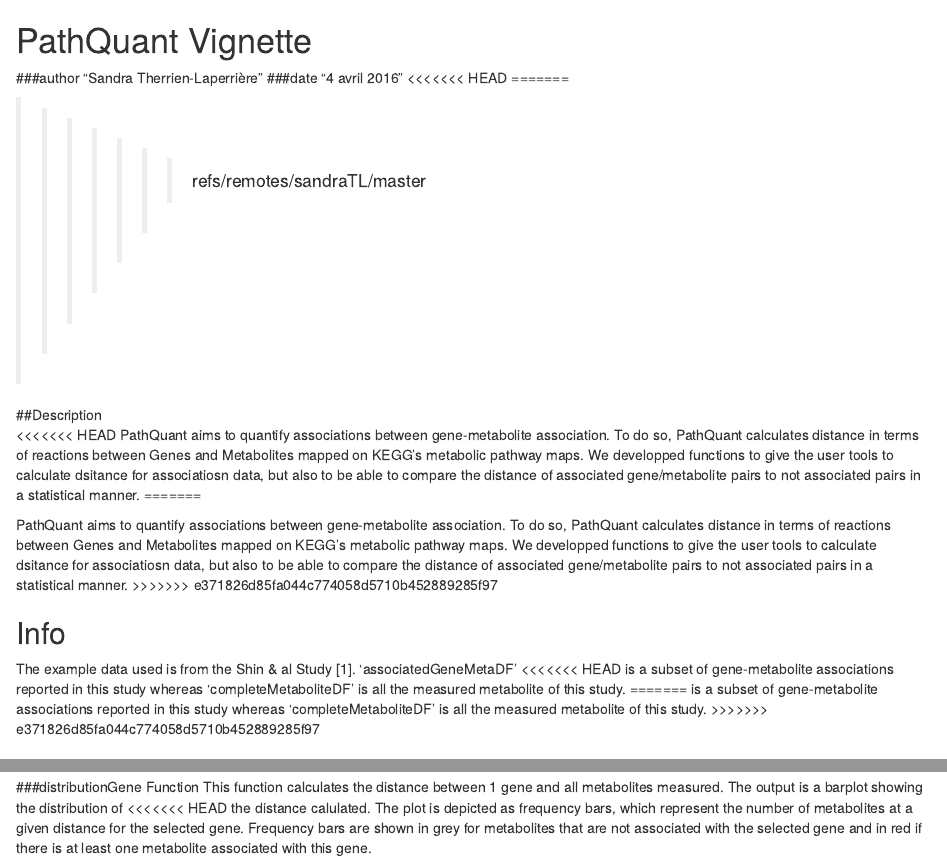
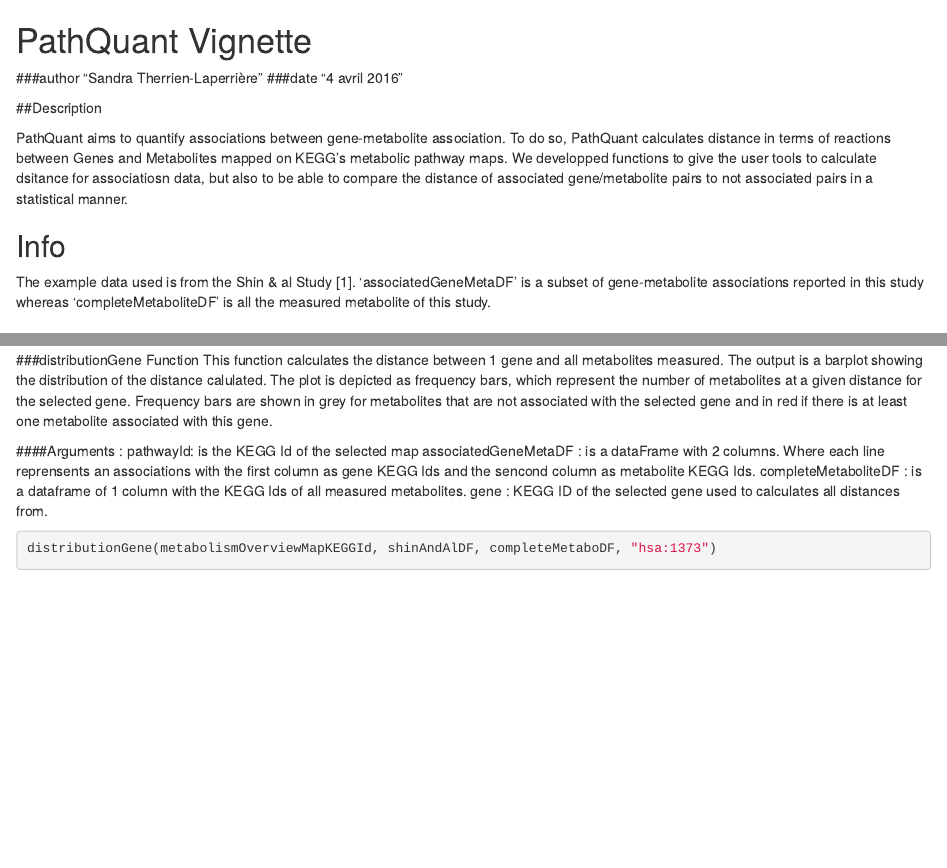
Before and after one commit to sandraTL/PathQuant, an R Markdown document (vignettes/vignette.Rmd): the page in a window 1100 px wide, from its top, and a second part further down, joined at a grey line. Rendered offline with R 4.5, knitr and Pandoc, with nearby package versions; some code elsewhere in the file could not run offline.

Commit message:
merge des conflits

```diff
--- a/R/barplotFunction.R
+++ b/R/barplotFunction.R
@@ -25,12 +25,9 @@
 #' @examples distributionGene(metabolismOverviewMapKEGGId,
 #' shinAndAlDF, completeMetaboDF, "hsa:1373")
 
-<<<<<<< HEAD
-distanceGeneToAllMetabolite <- function(pathwayId, data,metabolite, gene){
-=======
-distributionGene <- function(pathwayId, data,
-                            metabolite, gene){
->>>>>>> refs/remotes/sandraTL/master
+
+distributionGene <- function(pathwayId, data, metabolite, gene){
+
 
     pathwayId <- gsub("hsa:", "hsa", pathwayId)
     mError1 <-"error in metabolite, please input a dataframe of 1
--- a/vignettes/vignette.Rmd
+++ b/vignettes/vignette.Rmd
@@ -2,39 +2,22 @@
 # PathQuant Vignette
 ###author "Sandra Therrien-Laperrière"
 ###date "4 avril 2016"
-<<<<<<< HEAD
-=======
 
 
->>>>>>> refs/remotes/sandraTL/master
+##Description
 
-##Description
-<<<<<<< HEAD
 PathQuant aims to quantify associations between gene-metabolite association.
 To do so, PathQuant calculates distance in terms of reactions between Genes and
 Metabolites mapped on KEGG's metabolic pathway maps. We developped functions to
 give the user tools to calculate dsitance for associatiosn data, but also to be
 able to compare the distance of associated gene/metabolite pairs to not
 associated pairs in a statistical manner.
-=======
-
-PathQuant aims to quantify associations between gene-metabolite association.
-To do so, PathQuant calculates distance in terms of reactions
-between Genes and Metabolites mapped on KEGG's metabolic pathway maps. We
-developped functions to give the user tools to calculate dsitance for
-associatiosn data, but also to be able to compare the distance of associated
-gene/metabolite pairs to not associated pairs in a statistical manner.
->>>>>>> e371826d85fa044c774058d5710b452889285f97
 
 ## Info
 
 The example data used is from the Shin & al Study [1]. 'associatedGeneMetaDF'
-<<<<<<< HEAD
 is a subset of gene-metabolite associations reported in this study whereas
 'completeMetaboliteDF' is all the measured metabolite of this study.
-=======
-is a subset of gene-metabolite associations reported in this study whereas 'completeMetaboliteDF' is all the measured metabolite of this study.
->>>>>>> e371826d85fa044c774058d5710b452889285f97
 
 ## Fonctions
 
@@ -96,7 +79,6 @@
 ###distributionGene Function
 This function calculates the distance between 1 gene and
 all metabolites measured. The output is a barplot showing the distribution of
-<<<<<<< HEAD
 the distance calulated. The plot is depicted as frequency bars, which represent
 the number of metabolites at a given distance for the selected gene. Frequency
 bars are shown in grey for metabolites that are not associated with the selected
```
Also changed, not shown: README.md, vignettes/vignette.Rmd (3 more changed lines), 1 other file.
